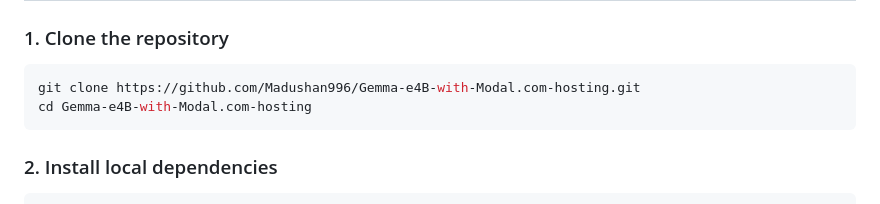
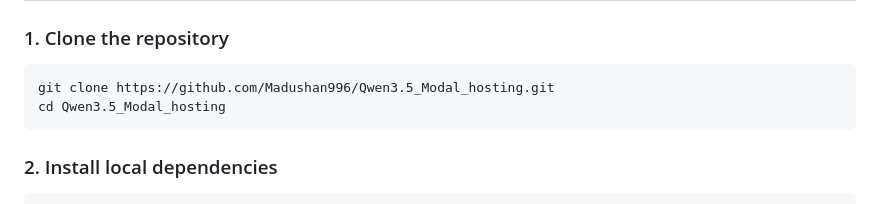
Before and after one commit to Madushan996/Qwen3.5_Modal_hosting, a Markdown page: README.md, the part around the change. Rendered like a GitHub page.

Commit message:
Update clone URL in README to match renamed repo
Co-Authored-By: Claude Sonnet 4.6 <noreply@anthropic.com>

````diff
--- a/README.md
+++ b/README.md
@@ -90,8 +90,8 @@ A full-stack chat application that runs Alibaba's **Qwen 3.5 4B** vision-languag
 ### 1. Clone the repository
 
 ```bash
-git clone https://github.com/Madushan996/Gemma-e4B-with-Modal.com-hosting.git
-cd Gemma-e4B-with-Modal.com-hosting
+git clone https://github.com/Madushan996/Qwen3.5_Modal_hosting.git
+cd Qwen3.5_Modal_hosting
 ```
 
 ### 2. Install local dependencies
````
